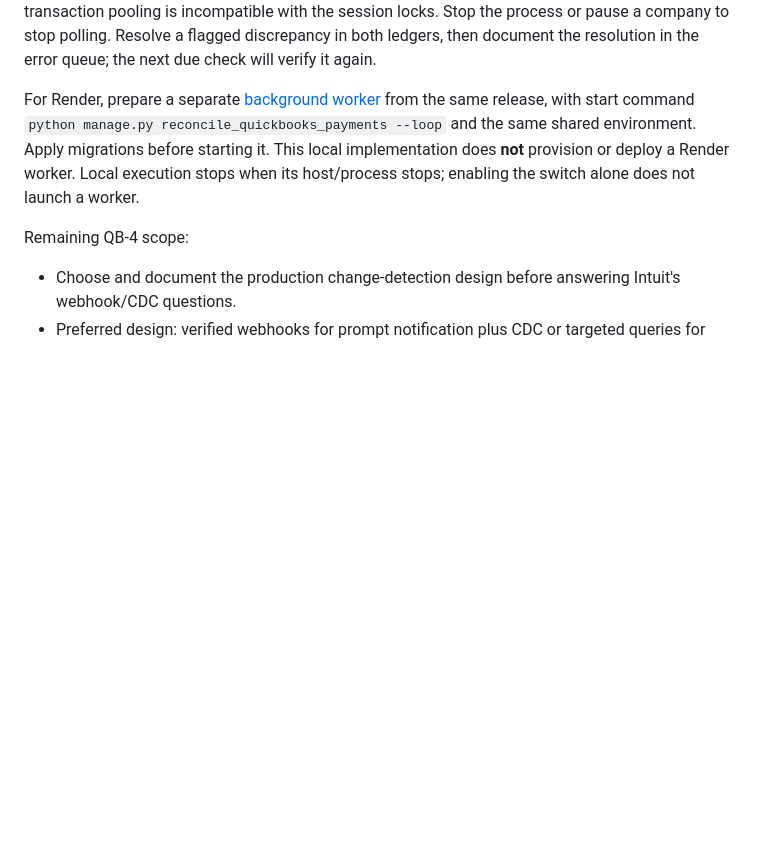
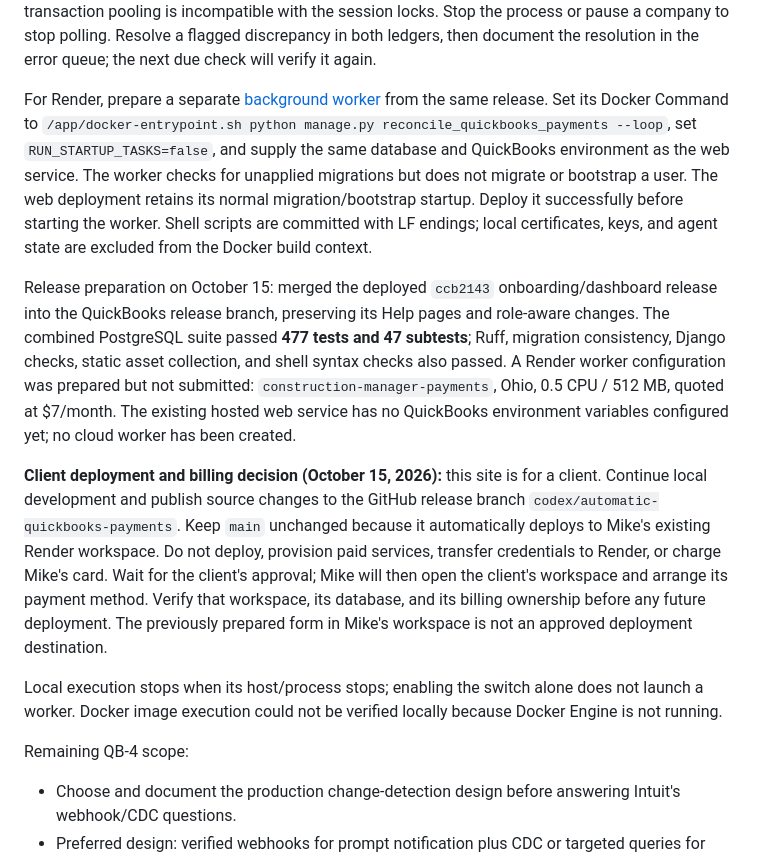
Before and after one commit to mprovost129/construction_manager, a Markdown page: docs/implementation_roadmap.md, the part around the change. Rendered like a GitHub page; blank space fills up the shorter version.

Commit message:
Document client-owned deployment and billing approval boundary

```diff
--- a/docs/implementation_roadmap.md
+++ b/docs/implementation_roadmap.md
@@ -758,10 +758,33 @@ polling. Resolve a flagged discrepancy in both ledgers, then document the resolu
 error queue; the next due check will verify it again.
 
 For Render, prepare a separate [background worker](https://render.com/docs/background-workers)
-from the same release, with start command `python manage.py reconcile_quickbooks_payments --loop`
-and the same shared environment. Apply migrations before starting it. This local implementation
-does **not** provision or deploy a Render worker. Local execution stops when its host/process
-stops; enabling the switch alone does not launch a worker.
+from the same release. Set its Docker Command to
+`/app/docker-entrypoint.sh python manage.py reconcile_quickbooks_payments --loop`, set
+`RUN_STARTUP_TASKS=false`, and supply the same database and QuickBooks environment as the web
+service. The worker checks for unapplied migrations but does not migrate or bootstrap a user.
+The web deployment retains its normal migration/bootstrap startup. Deploy it successfully
+before starting the worker. Shell scripts are committed with LF endings; local certificates,
+keys, and agent state are excluded from the Docker build context.
+
+Release preparation on October 15: merged the deployed `ccb2143` onboarding/dashboard release
+into the QuickBooks release branch, preserving its Help pages and role-aware changes.
+The combined PostgreSQL suite passed **477 tests and 47 subtests**; Ruff, migration consistency,
+Django checks, static asset collection, and shell syntax checks also passed. A Render worker
+configuration was prepared but not submitted: `construction-manager-payments`, Ohio,
+0.5 CPU / 512 MB, quoted at $7/month. The existing hosted web service has no QuickBooks
+environment variables configured yet; no cloud worker has been created.
+
+**Client deployment and billing decision (October 15, 2026):** this site is for a client.
+Continue local development and publish source changes to the GitHub release branch
+`codex/automatic-quickbooks-payments`. Keep `main` unchanged because it automatically
+deploys to Mike's existing Render workspace. Do not deploy, provision paid services,
+transfer credentials to Render, or charge Mike's card. Wait for the client's approval;
+Mike will then open the client's workspace and arrange its payment method. Verify that
+workspace, its database, and its billing ownership before any future deployment. The
+previously prepared form in Mike's workspace is not an approved deployment destination.
+
+Local execution stops when its host/process stops; enabling the switch alone does not launch
+a worker. Docker image execution could not be verified locally because Docker Engine is not running.
 
 Remaining QB-4 scope:
 
```
